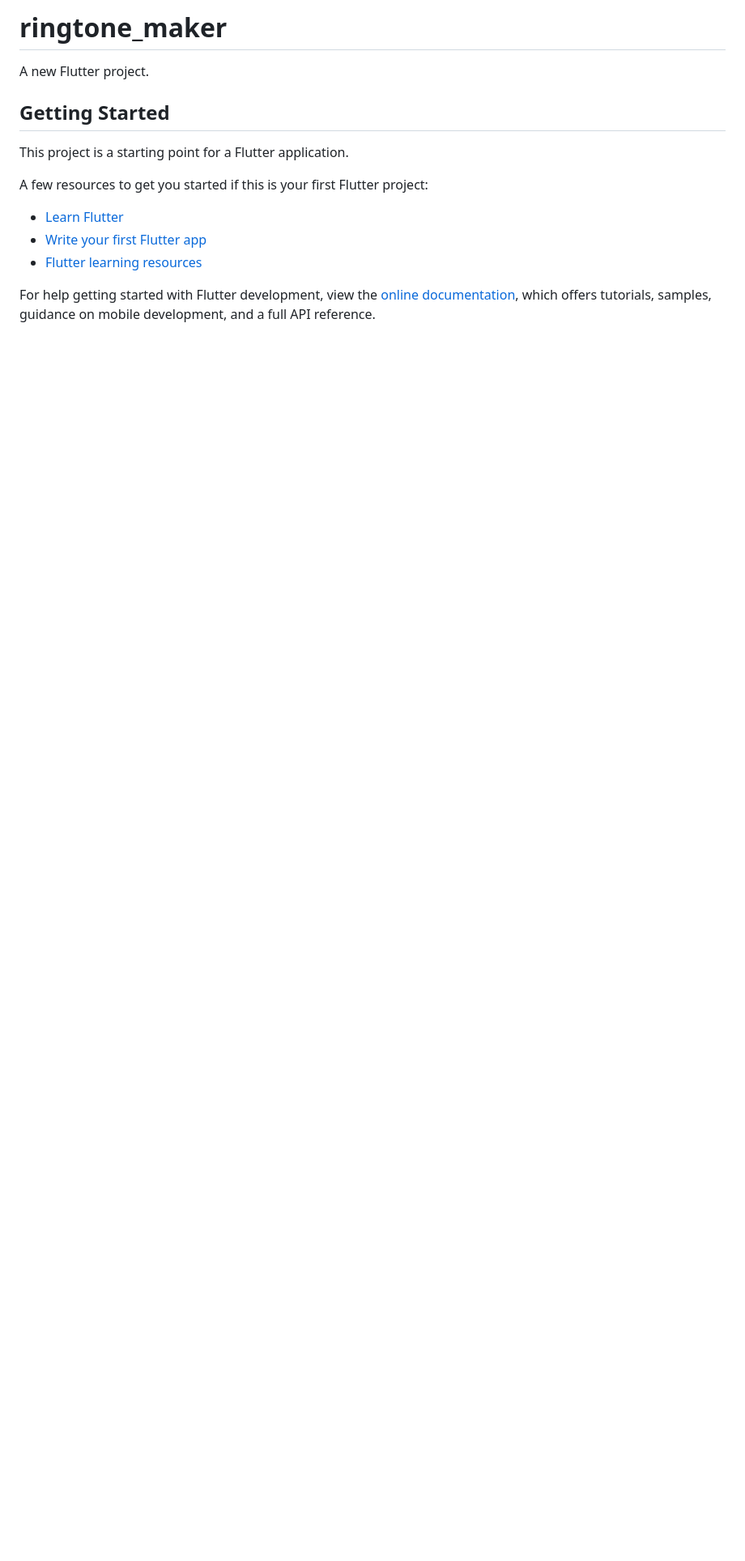
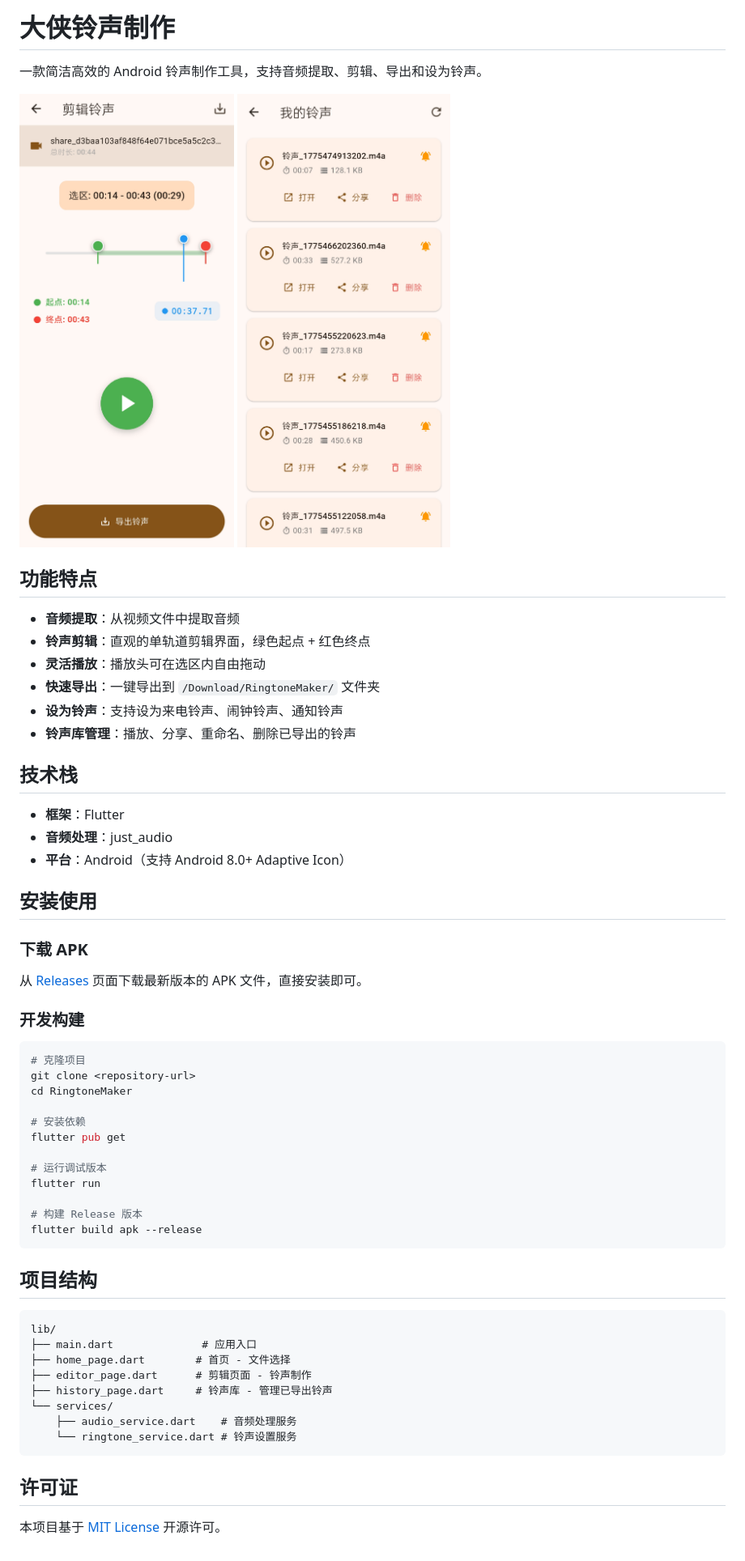
Before and after one commit to guodaxia9527/RingtoneMaker, a Markdown page: README.md, the part around the change. Shown at 81% size. Drawn GitHub-style; pictures changed too: screenshots/editor_screen.jpg (added), screenshots/home_screen.jpg (added); blank space fills up the shorter version.

Commit message:
添加 README、LICENSE 和截图
- README.md: 项目说明文档
- LICENSE: MIT 许可证
- screenshots/: App 界面截图
- .gitignore: 添加 APK 和 Python 排除规则

````diff
--- a/README.md
+++ b/README.md
@@ -1,17 +1,61 @@
-# ringtone_maker
+# 大侠铃声制作
 
-A new Flutter project.
+一款简洁高效的 Android 铃声制作工具，支持音频提取、剪辑、导出和设为铃声。
 
-## Getting Started
+![主界面](screenshots/home_screen.jpg)
+![剪辑界面](screenshots/editor_screen.jpg)
 
-This project is a starting point for a Flutter application.
+## 功能特点
 
-A few resources to get you started if this is your first Flutter project:
+- **音频提取**：从视频文件中提取音频
+- **铃声剪辑**：直观的单轨道剪辑界面，绿色起点 + 红色终点
+- **灵活播放**：播放头可在选区内自由拖动
+- **快速导出**：一键导出到 `/Download/RingtoneMaker/` 文件夹
+- **设为铃声**：支持设为来电铃声、闹钟铃声、通知铃声
+- **铃声库管理**：播放、分享、重命名、删除已导出的铃声
 
-- [Learn Flutter](https://docs.flutter.dev/get-started/learn-flutter)
-- [Write your first Flutter app](https://docs.flutter.dev/get-started/codelab)
-- [Flutter learning resources](https://docs.flutter.dev/reference/learning-resources)
+## 技术栈
 
-For help getting started with Flutter development, view the
-[online documentation](https://docs.flutter.dev/), which offers tutorials,
-samples, guidance on mobile development, and a full API reference.
+- **框架**：Flutter
+- **音频处理**：just_audio
+- **平台**：Android（支持 Android 8.0+ Adaptive Icon）
+
+## 安装使用
+
+### 下载 APK
+
+从 [Releases](../../releases) 页面下载最新版本的 APK 文件，直接安装即可。
+
+### 开发构建
+
+```bash
+# 克隆项目
+git clone <repository-url>
+cd RingtoneMaker
+
+# 安装依赖
+flutter pub get
+
+# 运行调试版本
+flutter run
+
+# 构建 Release 版本
+flutter build apk --release
+```
+
+## 项目结构
+
+```
+lib/
+├── main.dart              # 应用入口
+├── home_page.dart        # 首页 - 文件选择
+├── editor_page.dart      # 剪辑页面 - 铃声制作
+├── history_page.dart     # 铃声库 - 管理已导出铃声
+└── services/
+    ├── audio_service.dart    # 音频处理服务
+    └── ringtone_service.dart # 铃声设置服务
+```
+
+## 许可证
+
+本项目基于 [MIT License](LICENSE) 开源许可。
````
Also changed, not shown: 2 other files.
